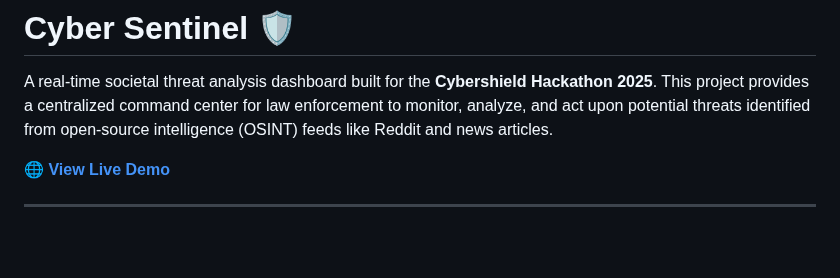
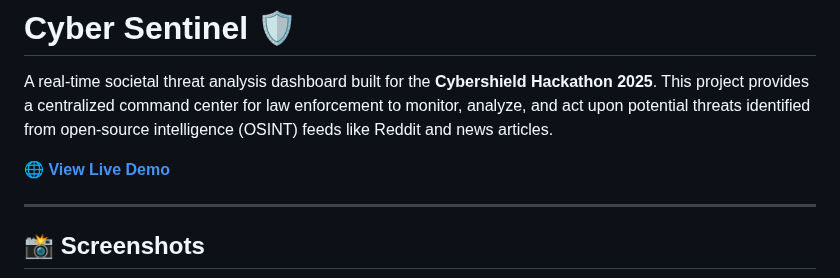
Before and after one commit to abhisheksingh995639/Cyber-Sentinal, a Markdown page: README.md, the part around one of its changes. GitHub-like rendering; blank space fills up the shorter version.

```diff
--- a/README.md
+++ b/README.md
@@ -5,4 +5,5 @@ A real-time societal threat analysis dashboard built for the **Cybershield Hacka
 **[🌐 View Live Demo](https://cyber-sentinel-mp.onrender.com)**
 
 -----
+## 📸 Screenshots
 <img width="1903" height="915" alt="Screenshot 2025-09-28 101149" src="https://github.com/user-attachments/assets/885f90fe-376e-4c70-83da-c77036b9a674" />
```
Also changed, not shown: other parts of README.md (+1 -2 lines).
